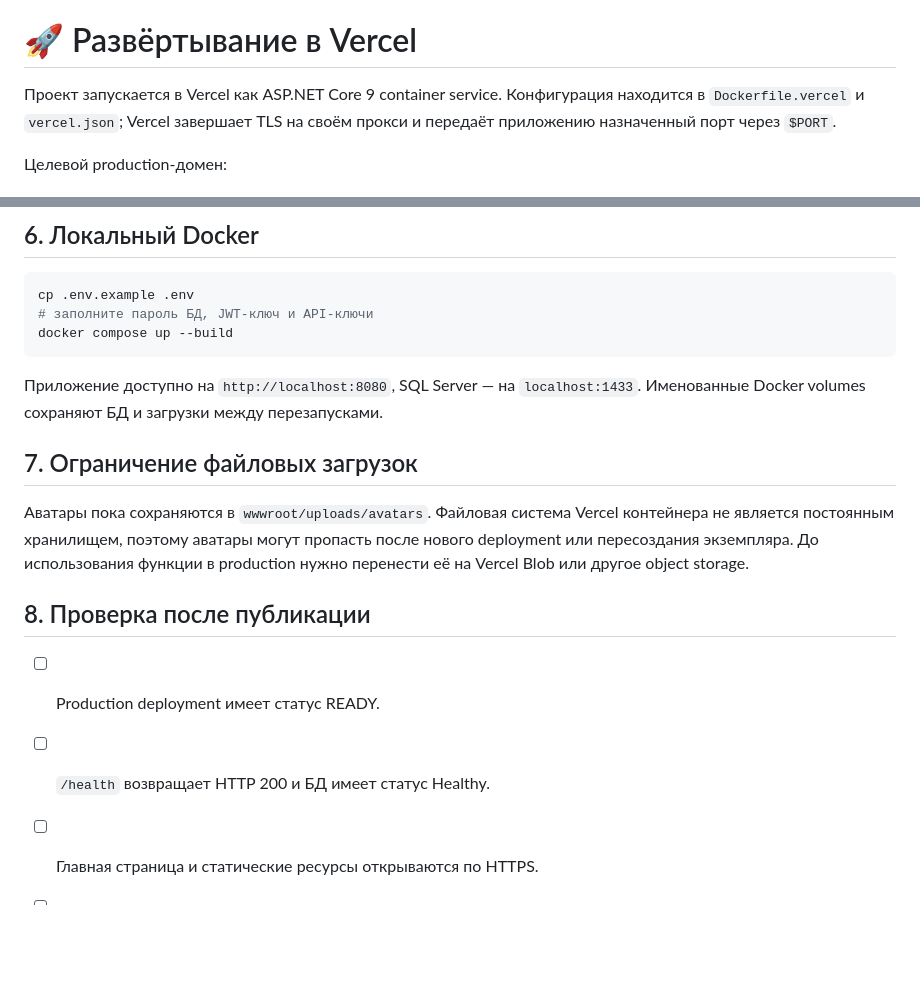
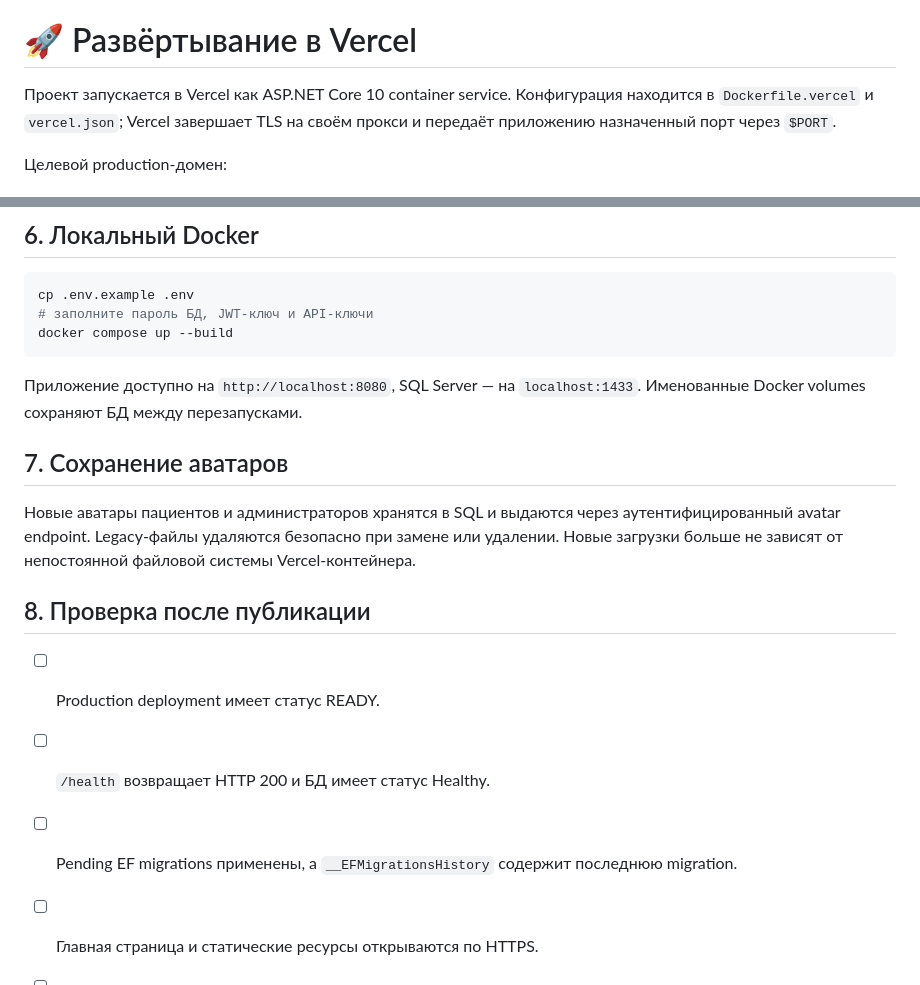
Before and after one commit to ViolettaNcl/DentalClinic, a Markdown page: docs/DEPLOYMENT.md, 2 parts joined by grey strips. Drawn GitHub-style; blank space fills up the shorter version.

````diff
--- a/docs/DEPLOYMENT.md
+++ b/docs/DEPLOYMENT.md
@@ -4,7 +4,7 @@
 
 # 🚀 Развёртывание в Vercel
 
-Проект запускается в Vercel как ASP.NET Core 9 container service. Конфигурация
+Проект запускается в Vercel как ASP.NET Core 10 container service. Конфигурация
 находится в `Dockerfile.vercel` и `vercel.json`; Vercel завершает TLS на своём
 прокси и передаёт приложению назначенный порт через `$PORT`.
 
@@ -109,19 +118,20 @@ docker compose up --build
 ```
 
 Приложение доступно на `http://localhost:8080`, SQL Server — на `localhost:1433`.
-Именованные Docker volumes сохраняют БД и загрузки между перезапусками.
+Именованные Docker volumes сохраняют БД между перезапусками.
 
-## 7. Ограничение файловых загрузок
+## 7. Сохранение аватаров
 
-Аватары пока сохраняются в `wwwroot/uploads/avatars`. Файловая система Vercel
-контейнера не является постоянным хранилищем, поэтому аватары могут пропасть после
-нового deployment или пересоздания экземпляра. До использования функции в production
-нужно перенести её на Vercel Blob или другое object storage.
+Новые аватары пациентов и администраторов хранятся в SQL и выдаются через
+аутентифицированный avatar endpoint. Legacy-файлы удаляются безопасно при замене
+или удалении. Новые загрузки больше не зависят от непостоянной файловой системы
+Vercel-контейнера.
 
 ## 8. Проверка после публикации
 
 - [ ] Production deployment имеет статус READY.
 - [ ] `/health` возвращает HTTP 200 и БД имеет статус Healthy.
+- [ ] Pending EF migrations применены, а `__EFMigrationsHistory` содержит последнюю migration.
 - [ ] Главная страница и статические ресурсы открываются по HTTPS.
 - [ ] Регистрация, вход пациента и вход администратора работают.
 - [ ] Новая заявка не принимает прошедшую дату и не допускает конфликт врача.
````
Also changed, not shown: other parts of docs/DEPLOYMENT.md (+27 -18 lines).
